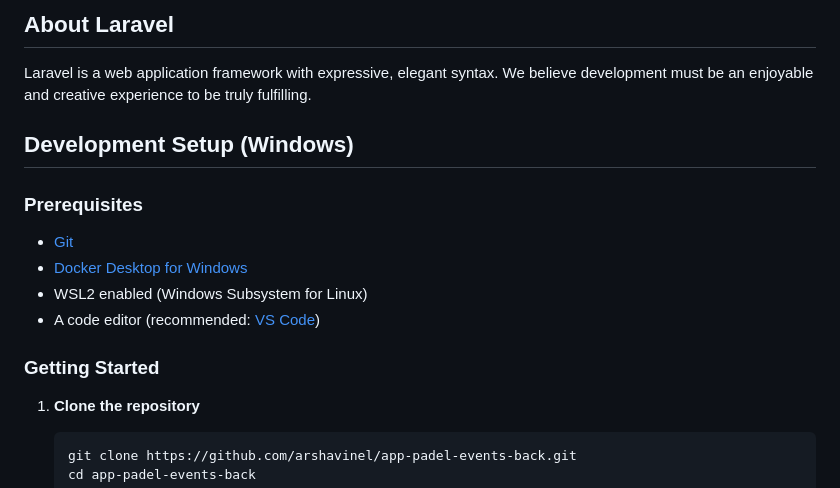
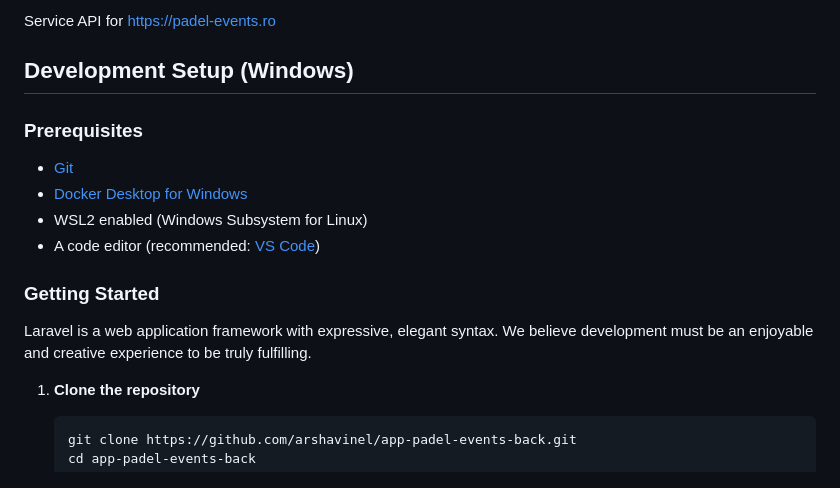
Before and after one commit to padeliz/padeliz-backend, a Markdown page: README.md, the part around one of its changes. GitHub-like rendering.

Commit message:
Update README.md
- include Padel Events logo

````diff
--- a/README.md
+++ b/README.md
@@ -9,7 +4,5 @@
 
-## About Laravel
-
-Laravel is a web application framework with expressive, elegant syntax. We believe development must be an enjoyable and creative experience to be truly fulfilling.
+Service API for https://padel-events.ro
 
 ## Development Setup (Windows)
 
@@ -21,6 +14,8 @@ Laravel is a web application framework with expressive, elegant syntax. We belie
 - A code editor (recommended: [VS Code](https://code.visualstudio.com/))
 
 ### Getting Started
+
+Laravel is a web application framework with expressive, elegant syntax. We believe development must be an enjoyable and creative experience to be truly fulfilling.
 
 1. **Clone the repository**
    ```bash
````
Also changed, not shown: other parts of README.md (+2 -7 lines).
